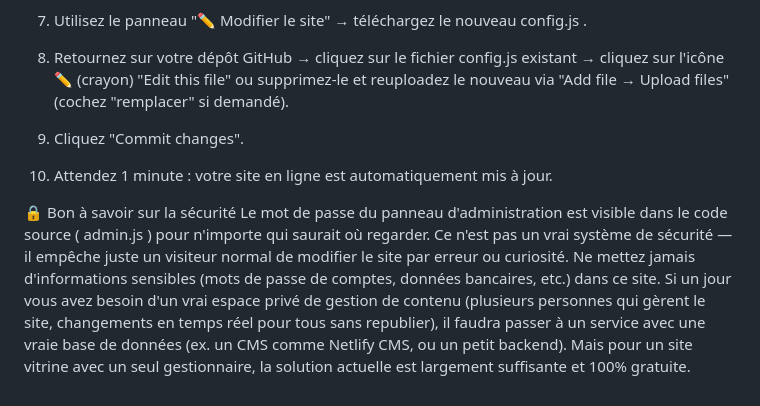
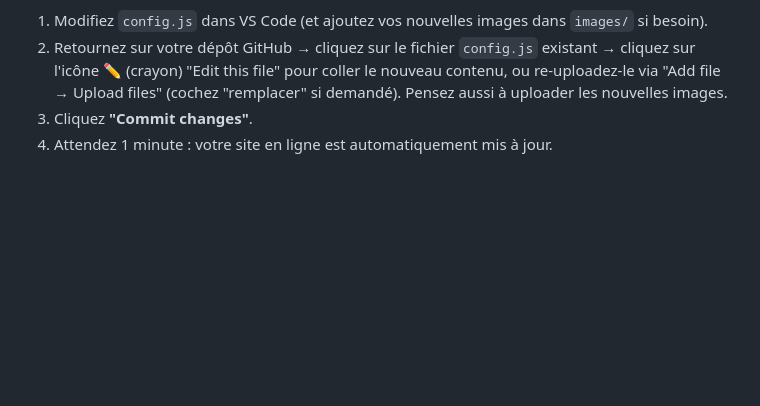
Before and after one commit to philippemusung-1406/musung_trading, a Markdown page: README.md, the part around one of its changes. Rendered like a GitHub page; blank space fills up the shorter version.

Commit message:
Revise README for project setup and editing instructions
Updated README to reflect changes in editing process and deployment steps.

```diff
--- a/README.md
+++ b/README.md
@@ -48,9 +68,5 @@ Méthode avec Git (si vous êtes à l'aise) :
 Chaque fois que vous voulez changer un texte ou une photo :
-1.	Utilisez le panneau "✏ Modifier le site" → téléchargez le nouveau config.js .
-2.	Retournez sur votre dépôt GitHub → cliquez sur le fichier config.js existant → cliquez sur l'icône ✏ (crayon) "Edit this file" ou supprimez-le et reuploadez le nouveau via "Add file → Upload files" (cochez "remplacer" si demandé).
-3.	Cliquez "Commit changes".
-4.	Attendez 1 minute : votre site en ligne est automatiquement mis à jour.
-
-🔒 Bon à savoir sur la sécurité
-Le mot de passe du panneau d'administration est visible dans le code source ( admin.js ) pour n'importe qui saurait où regarder. Ce n'est pas un vrai système de sécurité — il empêche juste un visiteur normal de modifier le site par erreur ou curiosité. Ne mettez jamais d'informations sensibles (mots de passe de comptes, données bancaires, etc.) dans ce site.
-Si un jour vous avez besoin d'un vrai espace privé de gestion de contenu (plusieurs personnes qui gèrent le site, changements en temps réel pour tous sans republier), il faudra passer à un service avec une vraie base de données (ex. un CMS comme Netlify CMS, ou un petit backend). Mais pour un site vitrine avec un seul gestionnaire, la solution actuelle est largement suffisante et 100% gratuite.
+1. Modifiez `config.js` dans VS Code (et ajoutez vos nouvelles images dans `images/` si besoin).
+2. Retournez sur votre dépôt GitHub → cliquez sur le fichier `config.js` existant → cliquez sur l'icône ✏️ (crayon) "Edit this file" pour coller le nouveau contenu, ou re-uploadez-le via "Add file → Upload files" (cochez "remplacer" si demandé). Pensez aussi à uploader les nouvelles images.
+3. Cliquez **"Commit changes"**.
+4. Attendez 1 minute : votre site en ligne est automatiquement mis à jour.
```
Also changed, not shown: other parts of README.md (+64 -44 lines).
